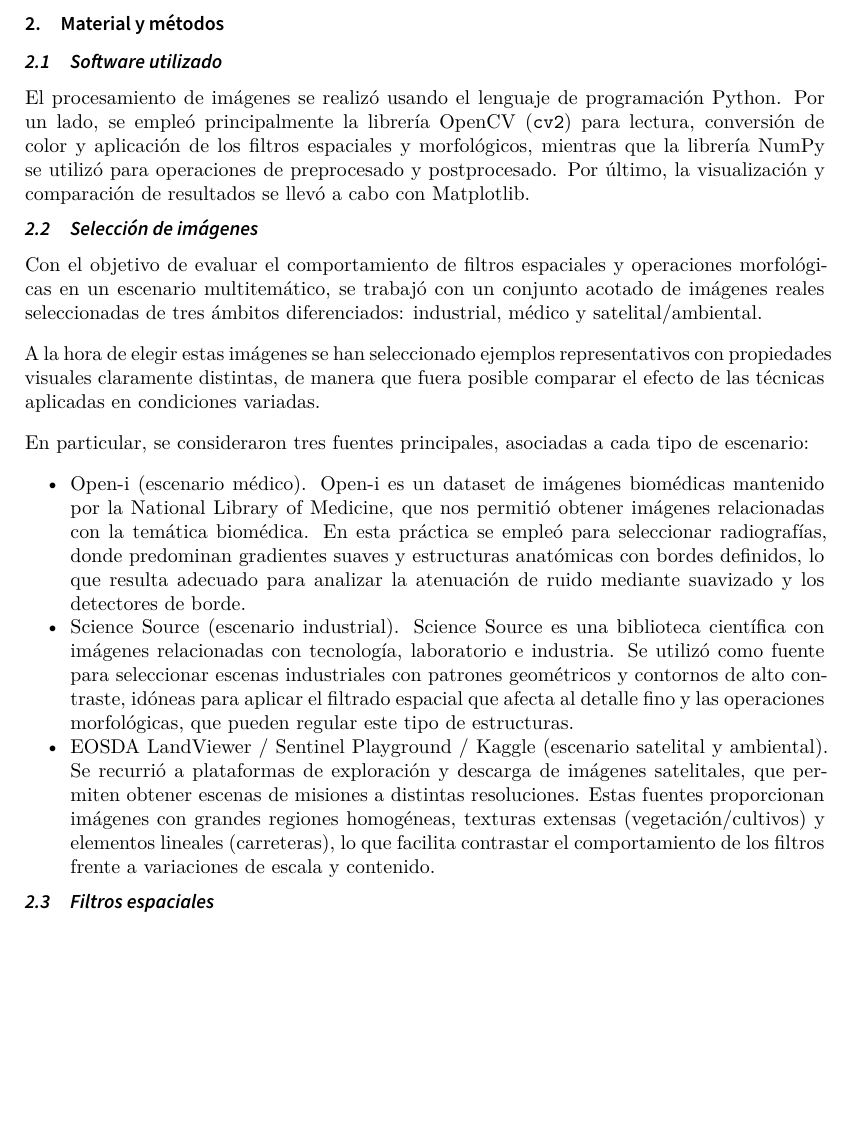
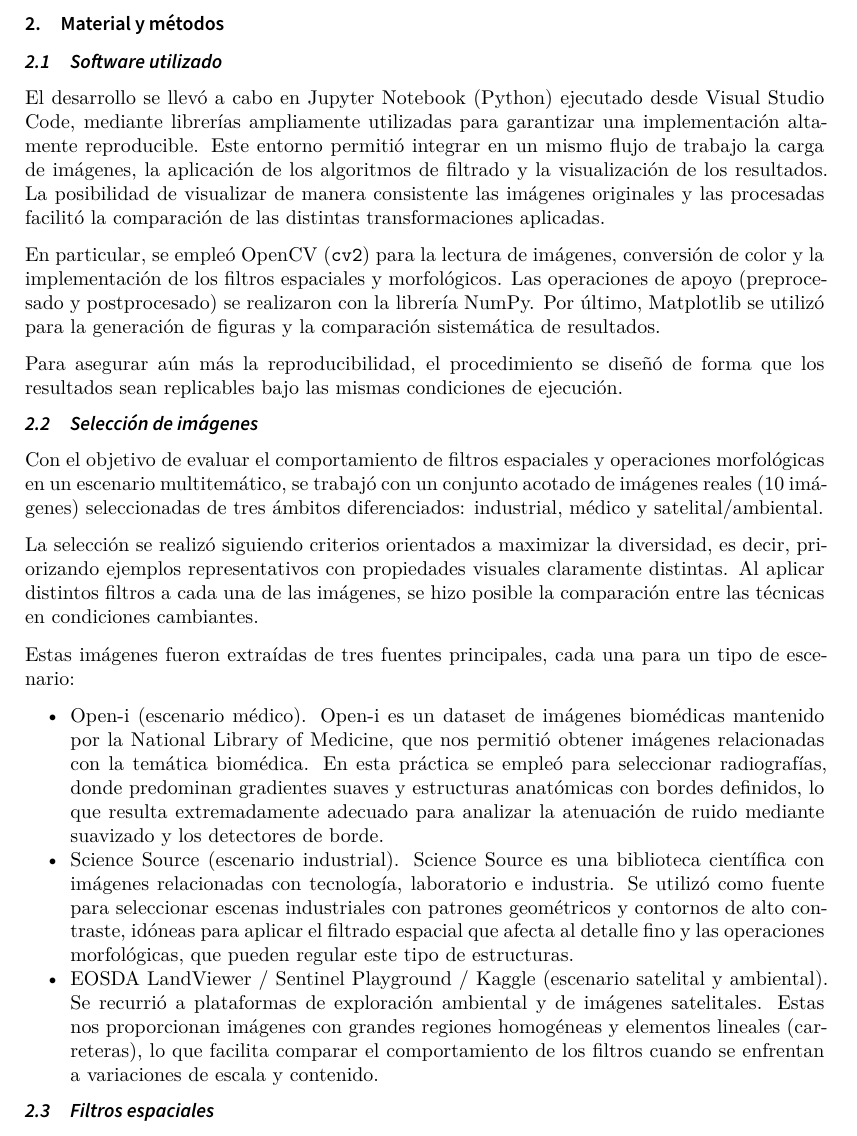
Before and after one commit to leonprietobailo/a2-vision, a LaTeX document (Memoria_VA/main.tex): part of page 2 of 9, cut so that both start at the same text, the shorter picture padded with empty space. Compiled offline with XeLaTeX; a LaTeX package or settings file that is missing is left out.

Commit message:
Add Software Used and Image Selection

```diff
--- a/Memoria_VA/main.tex
+++ b/Memoria_VA/main.tex
@@ -83,28 +83,35 @@ no existe un filtro universalmente óptimo, y que la eficacia de cada técnica d
 \subsection{Software utilizado}
 \label{subsec:software}
 
-El procesamiento de imágenes se realizó usando el lenguaje de programación \textbf{Python}.
-Por un lado, se empleó principalmente la librería \textbf{OpenCV} (\texttt{cv2}) para lectura, conversión de color y aplicación de los filtros espaciales y morfológicos, mientras que la librería \textbf{NumPy} se utilizó para operaciones de preprocesado y postprocesado.
-Por último, la visualización y comparación de resultados se llevó a cabo con \textbf{Matplotlib}.
+El desarrollo se llevó a cabo en \textbf{Jupyter Notebook} (\textbf{Python}) ejecutado desde \textbf{Visual Studio Code}, mediante librerías ampliamente utilizadas para garantizar una implementación altamente reproducible.
+Este entorno permitió integrar en un mismo flujo de trabajo la carga de imágenes, la aplicación de los algoritmos de filtrado y la visualización de los resultados.
+La posibilidad de visualizar de manera consistente las imágenes originales y las procesadas facilitó la comparación de las distintas transformaciones aplicadas.
+
+En particular, se empleó \textbf{OpenCV} (\texttt{cv2}) para la lectura de imágenes, conversión de color y la implementación de los filtros espaciales y morfológicos.
+Las operaciones de apoyo (preprocesado y postprocesado) se realizaron con la librería \textbf{NumPy}.
+Por último, \textbf{Matplotlib} se utilizó para la generación de figuras y la comparación sistemática de resultados.
+
+Para asegurar aún más la \textbf{reproducibilidad}, el procedimiento se diseñó de forma que los resultados sean replicables bajo las mismas condiciones de ejecución.
 
 \subsection{Selección de imágenes}
 \label{sec:imagenes}
 
 Con el objetivo de evaluar el comportamiento de filtros espaciales y operaciones morfológicas en un escenario multitemático,
-se trabajó con un conjunto acotado de imágenes reales seleccionadas de tres ámbitos diferenciados: \textit{industrial}, \textit{médico} y \textit{satelital/ambiental}.
+se trabajó con un conjunto acotado de imágenes reales (10 imágenes) seleccionadas de tres ámbitos diferenciados: \textit{industrial}, \textit{médico} y \textit{satelital/ambiental}.
 
-A la hora de elegir estas imágenes se han seleccionado ejemplos representativos con propiedades visuales claramente distintas, de manera que fuera posible comparar el efecto de las técnicas aplicadas en condiciones variadas.
+La selección se realizó siguiendo criterios orientados a maximizar la diversidad, es decir, priorizando ejemplos representativos con propiedades visuales claramente distintas.
+Al aplicar distintos filtros a cada una de las imágenes, se hizo posible la comparación entre las técnicas en condiciones cambiantes.
 
-En particular, se consideraron tres fuentes principales, asociadas a cada tipo de escenario:
+Estas imágenes fueron extraídas de tres fuentes principales, cada una para un tipo de escenario:
 \begin{itemize}
     \item \textbf{Open-i (escenario médico).} Open-i es un dataset de imágenes biomédicas mantenido por la \textit{National Library of Medicine}, que nos permitió obtener imágenes relacionadas con la temática biomédica.
-    En esta práctica se empleó para seleccionar radiografías, donde predominan gradientes suaves y estructuras anatómicas con bordes definidos, lo que resulta adecuado para analizar la atenuación de ruido mediante suavizado y los detectores de borde.
+    En esta práctica se empleó para seleccionar radiografías, donde predominan gradientes suaves y estructuras anatómicas con bordes definidos, lo que resulta extremadamente adecuado para analizar la atenuación de ruido mediante suavizado y los detectores de borde.
 
     \item \textbf{Science Source (escenario industrial).} Science Source es una biblioteca científica con imágenes relacionadas con tecnología, laboratorio e industria.
     Se utilizó como fuente para seleccionar escenas industriales con patrones geométricos y contornos de alto contraste, idóneas para aplicar el filtrado espacial que afecta al detalle fino y las operaciones morfológicas, que pueden regular este tipo de estructuras.
 
-    \item \textbf{EOSDA LandViewer / Sentinel Playground / Kaggle (escenario satelital y ambiental).} Se recurrió a plataformas de exploración y descarga de imágenes satelitales, que permiten obtener escenas de misiones a distintas resoluciones.
-    Estas fuentes proporcionan imágenes con grandes regiones homogéneas, texturas extensas (vegetación/cultivos) y elementos lineales (carreteras), lo que facilita contrastar el comportamiento de los filtros frente a variaciones de escala y contenido.
+    \item \textbf{EOSDA LandViewer / Sentinel Playground / Kaggle (escenario satelital y ambiental).} Se recurrió a plataformas de exploración ambiental y de imágenes satelitales.
+    Estas nos proporcionan imágenes con grandes regiones homogéneas y elementos lineales (carreteras), lo que facilita comparar el comportamiento de los filtros cuando se enfrentan a variaciones de escala y contenido.
 \end{itemize}
 
 \subsection{Filtros espaciales}
```
